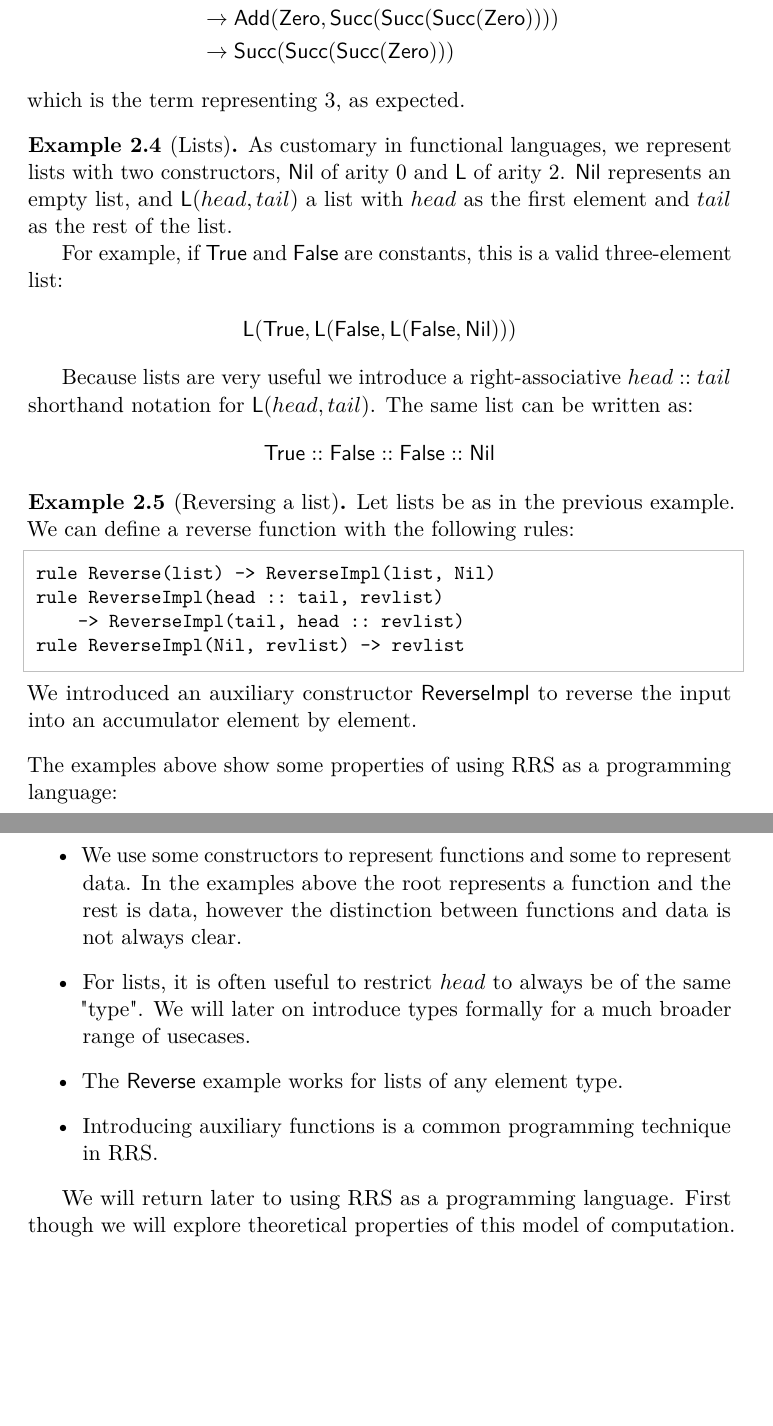
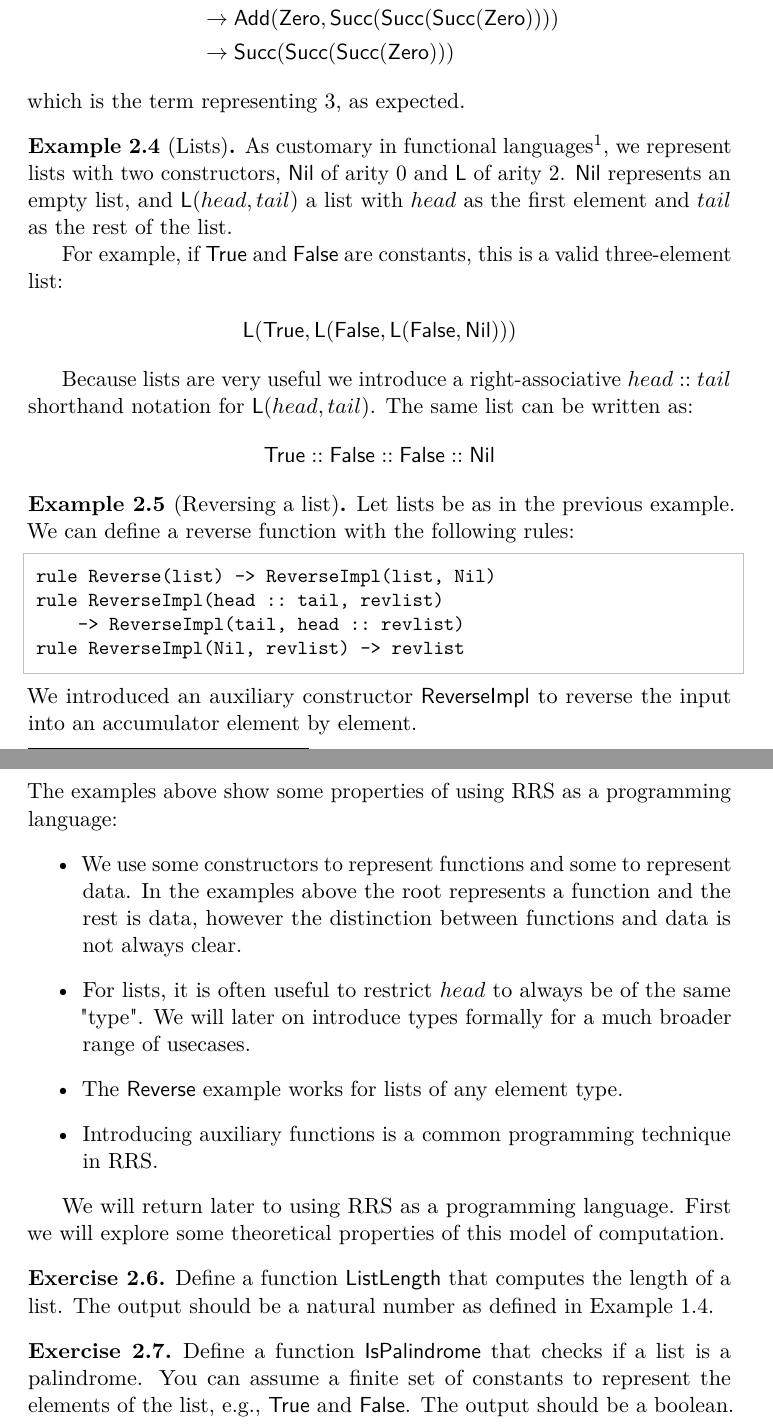
Before and after one commit to miskosz/root-rewrite-system-prototype, a LaTeX document (tex/topics/introduction_to_rss.tex, which reads tex/topics/rrs.sty): two parts of pages 4 and 5 of 5, joined at a grey line, cut so that both start at the same text, the shorter picture padded with empty space. Compiled offline with pdfLaTeX.

Commit message:
Polist chapter 1

```diff
--- a/tex/topics/introduction_to_rss.tex
+++ b/tex/topics/introduction_to_rss.tex
@@ -158,9 +158,10 @@ which is the term representing 3, as expected.
 \end{example}
 
 \begin{example}[Lists]
-As customary in functional languages, we represent lists with two constructors, $\rrsname{Nil}$
-of arity 0 and $\rrsname{L}$ of arity 2. $\rrsname{Nil}$ represents an empty list, and
-$\rrsname{L}(head, tail)$ a list with $head$ as the first element and $tail$ as the rest
+As customary in functional languages\footnote{The arity-two constructor is usually named
+$\rrsname{Cons}$. We name it $\rrsname{L}$ for brevity.}, we represent lists with two constructors,
+$\rrsname{Nil}$ of arity 0 and $\rrsname{L}$ of arity 2. $\rrsname{Nil}$ represents an empty list,
+and $\rrsname{L}(head, tail)$ a list with $head$ as the first element and $tail$ as the rest
 of the list.
 
 For example, if $\rrsname{True}$ and $\rrsname{False}$ are constants, this is a valid three-element
@@ -200,7 +201,18 @@ We will later on introduce types formally for a much broader range of usecases.
 \item Introducing auxiliary functions is a common programming technique in RRS.
 \end{itemize}
 
-We will return later to using RRS as a programming language. First though we will explore
-theoretical properties of this model of computation.
+We will return later to using RRS as a programming language. First we will explore
+some theoretical properties of this model of computation.
+
+\begin{exercise}
+Define a function $\rrsname{ListLength}$ that computes the length of a list.
+The output should be a natural number as defined in Example \ref{ex:natural-numbers}.
+\end{exercise}
+
+\begin{exercise}
+Define a function $\rrsname{IsPalindrome}$ that checks if a list is a palindrome.
+You can assume a finite set of constants to represent the elements of the list, e.g.,
+$\rrsname{True}$ and $\rrsname{False}$. The output should be a boolean.
+\end{exercise}
 
 \end{document}
--- a/tex/topics/rrs.sty
+++ b/tex/topics/rrs.sty
@@ -58,6 +58,7 @@
 \theoremstyle{definition}
 \newtheorem{definition}{Definition}[section]
 \newtheorem{example}[definition]{Example}
+\newtheorem{exercise}[definition]{Exercise}
 
 \theoremstyle{remark}
 \newtheorem*{note}{Note}
```
